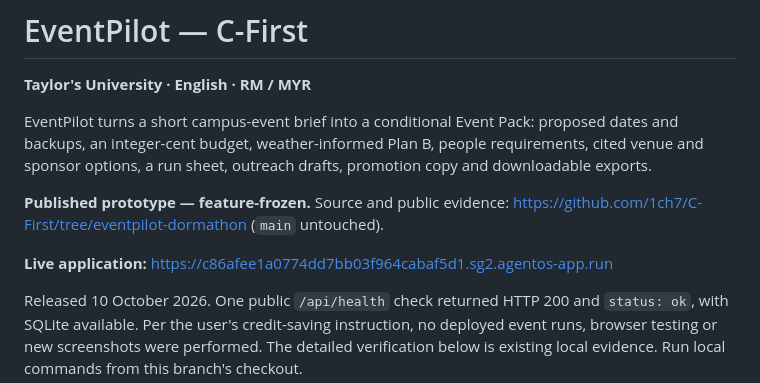
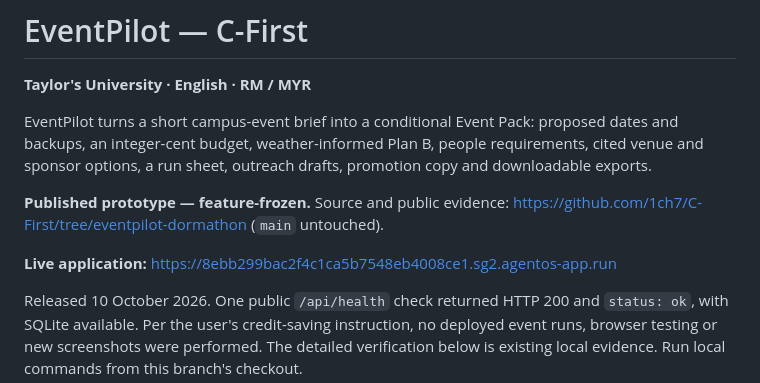
Before and after one commit to 1ch7/C-First, a Markdown page: README.md, the part around the change. Rendered like a GitHub page.

```diff
--- a/README.md
+++ b/README.md
@@ -6,7 +6,7 @@ EventPilot turns a short campus-event brief into a conditional Event Pack: propo
 
 **Published prototype — feature-frozen.** Source and public evidence: https://github.com/1ch7/C-First/tree/eventpilot-dormathon (`main` untouched).
 
-**Live application:** https://c86afee1a0774dd7bb03f964cabaf5d1.sg2.agentos-app.run
+**Live application:** https://8ebb299bac2f4c1ca5b7548eb4008ce1.sg2.agentos-app.run
 
 Released 10 October 2026. One public `/api/health` check returned HTTP 200 and `status: ok`, with SQLite available. Per the user's credit-saving instruction, no deployed event runs, browser testing or new screenshots were performed. The detailed verification below is existing local evidence. Run local commands from this branch's checkout.
 
```
Also changed, not shown: submission/SUBMISSION.md (+1 -1 lines), submission/demo-script.md (+1 -1 lines).
